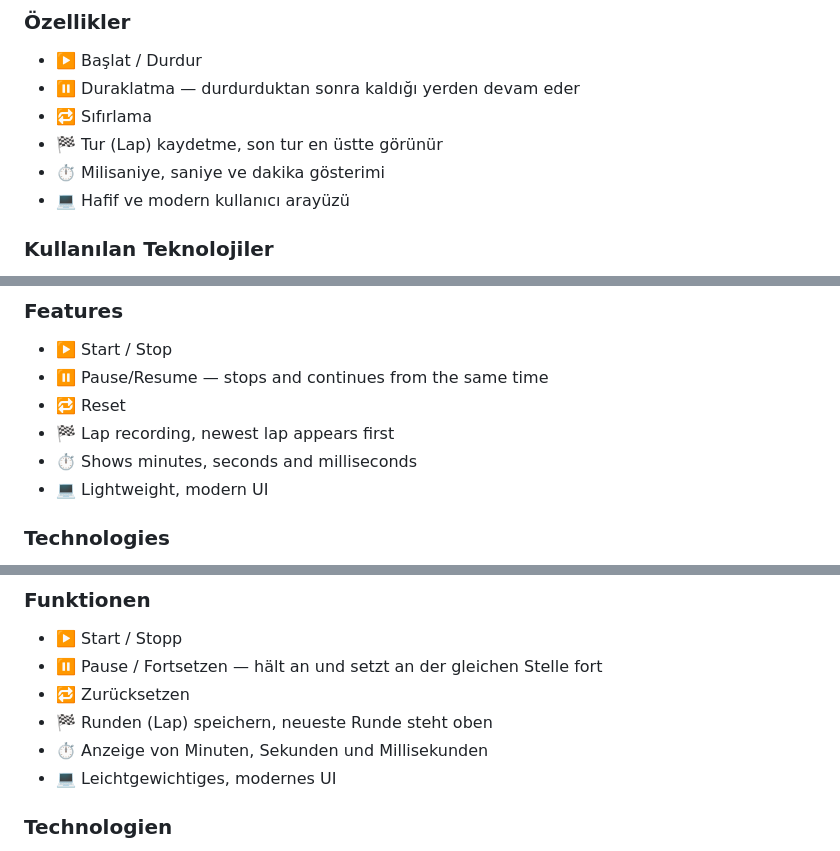
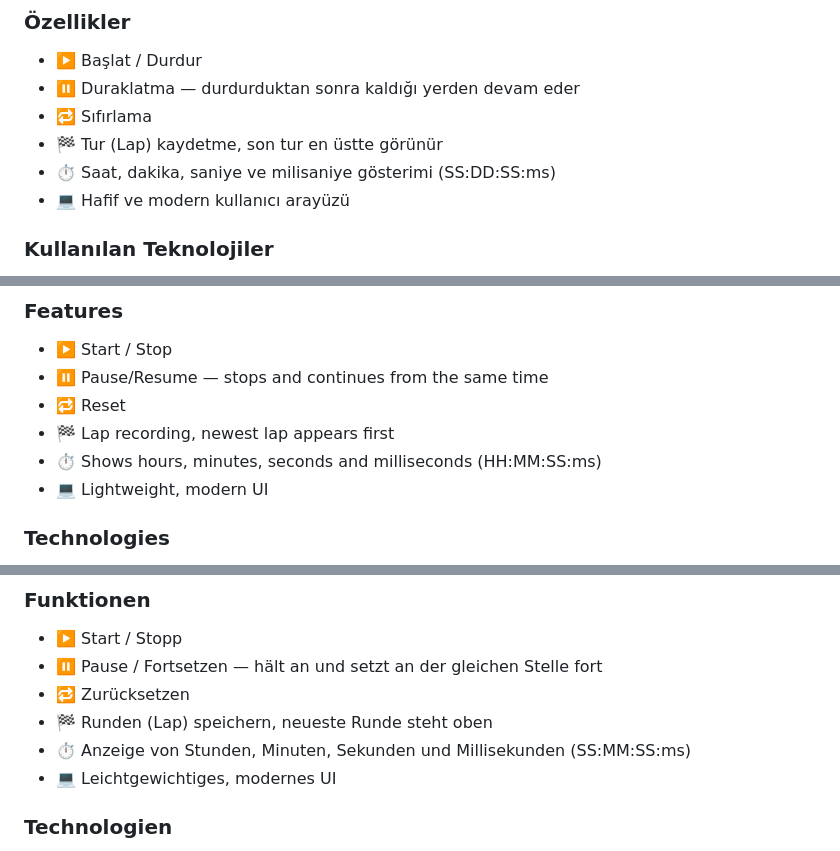
Before and after one commit to mhilmicicek07/Stop_Watch, a Markdown page: README.md, 3 parts joined by grey strips. Rendered like a GitHub page.

Commit message:
docs: correct time display feature to include hours in all three languages
Agent-Logs-Url: https://github.com/mhilmicicek07/Stop_Watch/sessions/549bafd2-5760-44fd-9369-b47c0d9b7376

Co-authored-by: mhilmicicek07 <219687266+mhilmicicek07@users.noreply.github.com>

```diff
--- a/README.md
+++ b/README.md
@@ -14,7 +14,7 @@ Basit, kullanımı kolay ve tarayıcı üzerinde çalışan bir Kronometre (Stop
 - ⏸️ Duraklatma — durdurduktan sonra kaldığı yerden devam eder
 - 🔁 Sıfırlama
 - 🏁 Tur (Lap) kaydetme, son tur en üstte görünür
-- ⏱️ Milisaniye, saniye ve dakika gösterimi
+- ⏱️ Saat, dakika, saniye ve milisaniye gösterimi (SS:DD:SS:ms)
 - 💻 Hafif ve modern kullanıcı arayüzü
 
 ### Kullanılan Teknolojiler
@@ -63,7 +63,7 @@ A simple, easy-to-use browser-based Stop Watch application built with HTML, CSS
 - ⏸️ Pause/Resume — stops and continues from the same time
 - 🔁 Reset
 - 🏁 Lap recording, newest lap appears first
-- ⏱️ Shows minutes, seconds and milliseconds
+- ⏱️ Shows hours, minutes, seconds and milliseconds (HH:MM:SS:ms)
 - 💻 Lightweight, modern UI
 
 ### Technologies
@@ -112,7 +112,7 @@ Eine einfache, benutzerfreundliche Stoppuhr-Anwendung, die im Browser läuft. En
 - ⏸️ Pause / Fortsetzen — hält an und setzt an der gleichen Stelle fort
 - 🔁 Zurücksetzen
 - 🏁 Runden (Lap) speichern, neueste Runde steht oben
-- ⏱️ Anzeige von Minuten, Sekunden und Millisekunden
+- ⏱️ Anzeige von Stunden, Minuten, Sekunden und Millisekunden (SS:MM:SS:ms)
 - 💻 Leichtgewichtiges, modernes UI
 
 ### Technologien
```
